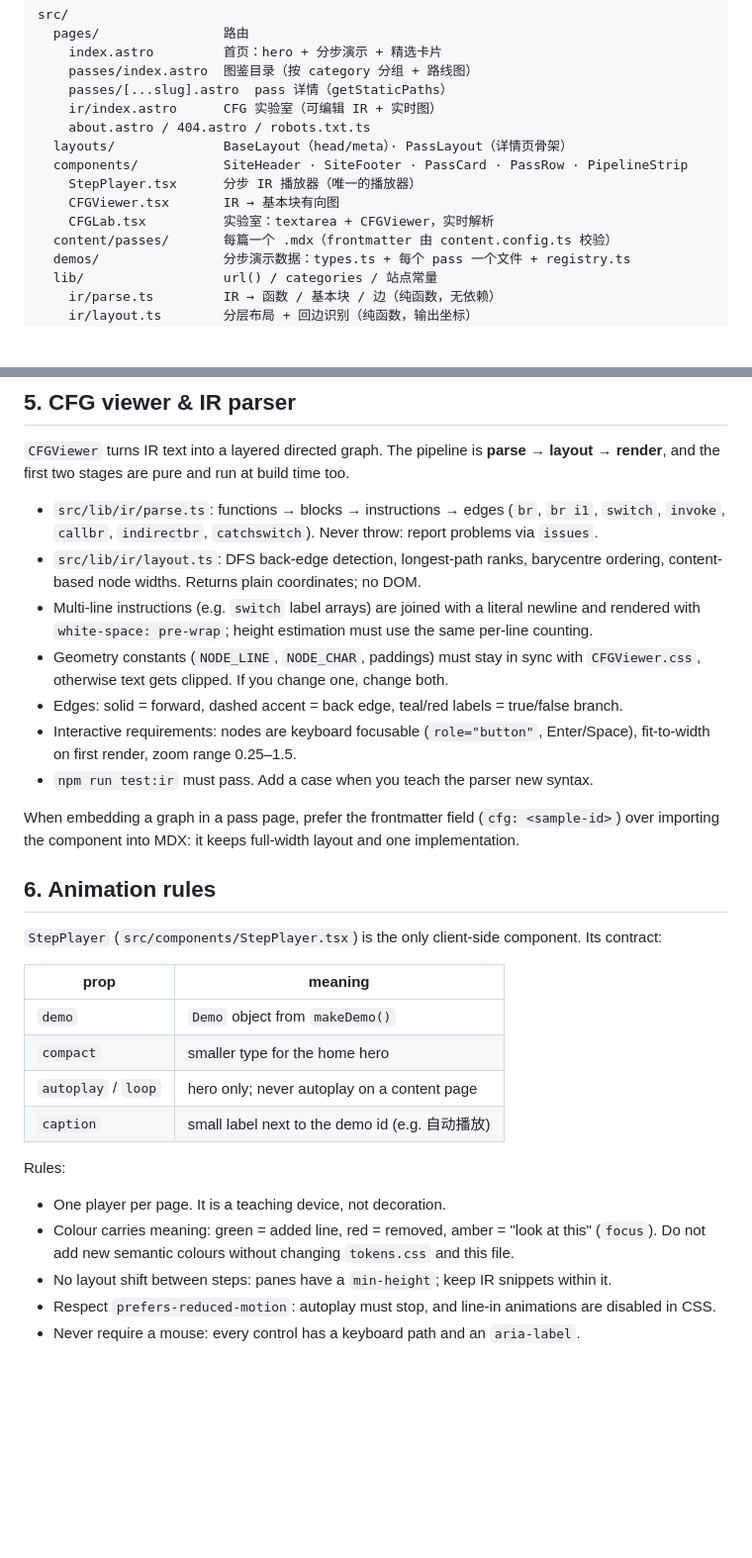
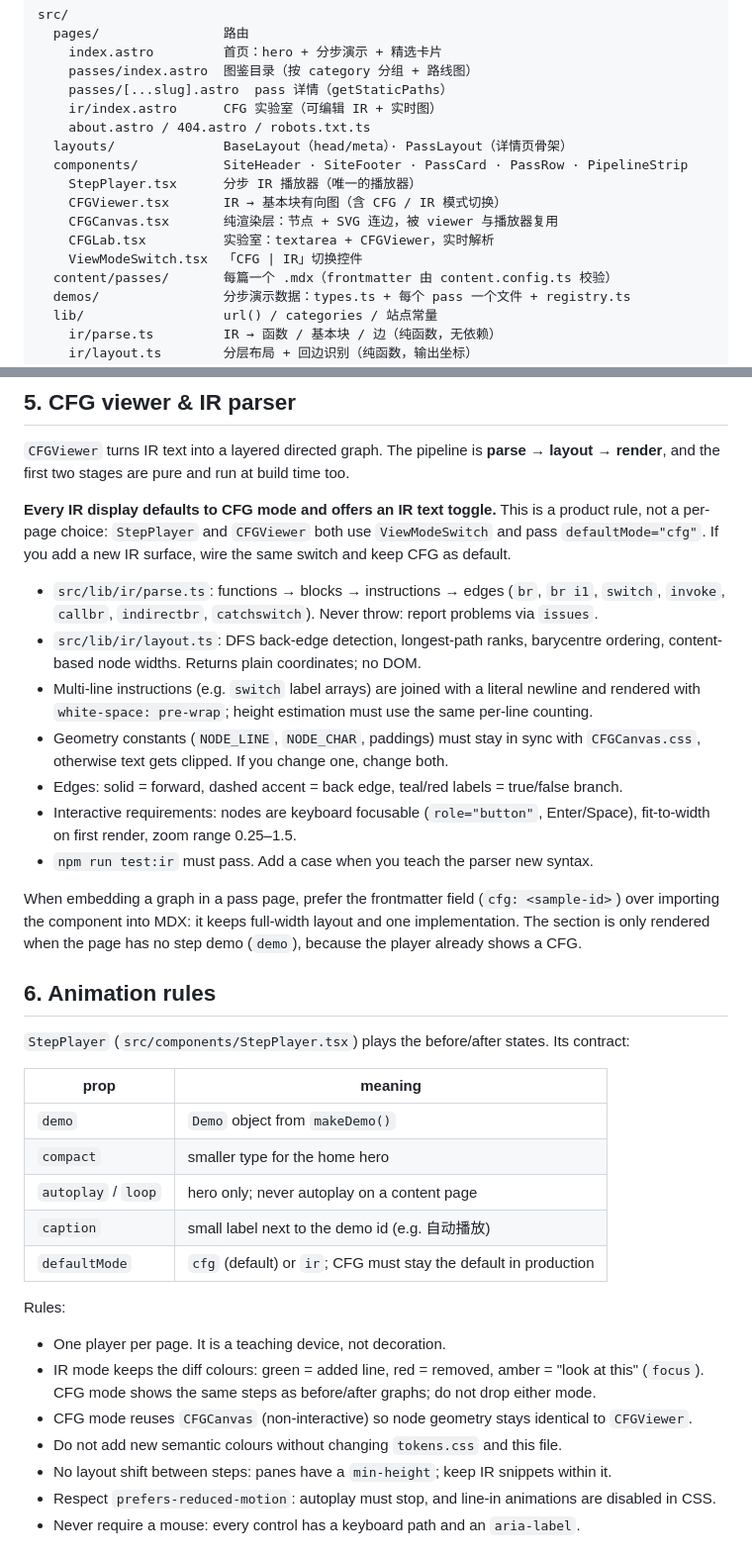
Before and after one commit to HerrCai0907/passatlas, a Markdown page: AGENTS.md, 2 parts joined by grey strips. Shown at 99% size. Rendered like a GitHub page; blank space fills up the shorter version.

```diff
--- a/AGENTS.md
+++ b/AGENTS.md
@@ -52,8 +52,10 @@ src/
   layouts/              BaseLayout（head/meta）· PassLayout（详情页骨架）
   components/           SiteHeader · SiteFooter · PassCard · PassRow · PipelineStrip
     StepPlayer.tsx      分步 IR 播放器（唯一的播放器）
-    CFGViewer.tsx       IR → 基本块有向图
+    CFGViewer.tsx       IR → 基本块有向图（含 CFG / IR 模式切换）
+    CFGCanvas.tsx       纯渲染层：节点 + SVG 连边，被 viewer 与播放器复用
     CFGLab.tsx          实验室：textarea + CFGViewer，实时解析
+    ViewModeSwitch.tsx  「CFG | IR」切换控件
   content/passes/       每篇一个 .mdx（frontmatter 由 content.config.ts 校验）
   demos/                分步演示数据：types.ts + 每个 pass 一个文件 + registry.ts
   lib/                  url() / categories / 站点常量
@@ -149,24 +151,29 @@ updated: 2026-11-01
 `CFGViewer` turns IR text into a layered directed graph. The pipeline is
 **parse → layout → render**, and the first two stages are pure and run at build time too.
 
+**Every IR display defaults to CFG mode and offers an IR text toggle.** This is a product rule,
+not a per-page choice: `StepPlayer` and `CFGViewer` both use `ViewModeSwitch` and pass
+`defaultMode="cfg"`. If you add a new IR surface, wire the same switch and keep CFG as default.
+
 - `src/lib/ir/parse.ts`: functions → blocks → instructions → edges (`br`, `br i1`, `switch`,
   `invoke`, `callbr`, `indirectbr`, `catchswitch`). Never throw: report problems via `issues`.
 - `src/lib/ir/layout.ts`: DFS back-edge detection, longest-path ranks, barycentre ordering,
   content-based node widths. Returns plain coordinates; no DOM.
 - Multi-line instructions (e.g. `switch` label arrays) are joined with a literal newline and rendered with `white-space: pre-wrap`; height estimation must use the same per-line counting.
 - Geometry constants (`NODE_LINE`, `NODE_CHAR`, paddings) must stay in sync with
-  `CFGViewer.css`, otherwise text gets clipped. If you change one, change both.
+  `CFGCanvas.css`, otherwise text gets clipped. If you change one, change both.
 - Edges: solid = forward, dashed accent = back edge, teal/red labels = true/false branch.
 - Interactive requirements: nodes are keyboard focusable (`role="button"`, Enter/Space),
   fit-to-width on first render, zoom range 0.25–1.5.
 - `npm run test:ir` must pass. Add a case when you teach the parser new syntax.
 
 When embedding a graph in a pass page, prefer the frontmatter field (`cfg: <sample-id>`) over
-importing the component into MDX: it keeps full-width layout and one implementation.
+importing the component into MDX: it keeps full-width layout and one implementation. The section
+is only rendered when the page has no step demo (`demo`), because the player already shows a CFG.
 
 ## 6. Animation rules
 
-`StepPlayer` (`src/components/StepPlayer.tsx`) is the only client-side component. Its contract:
+`StepPlayer` (`src/components/StepPlayer.tsx`) plays the before/after states. Its contract:
 
 | prop | meaning |
 | --- | --- |
@@ -174,12 +181,15 @@ importing the component into MDX: it keeps full-width layout and one implementat
 | `compact` | smaller type for the home hero |
 | `autoplay` / `loop` | hero only; never autoplay on a content page |
 | `caption` | small label next to the demo id (e.g. 自动播放) |
+| `defaultMode` | `cfg` (default) or `ir`; CFG must stay the default in production |
 
 Rules:
 
 - One player per page. It is a teaching device, not decoration.
-- Colour carries meaning: green = added line, red = removed, amber = "look at this" (`focus`).
-  Do not add new semantic colours without changing `tokens.css` and this file.
+- IR mode keeps the diff colours: green = added line, red = removed, amber = "look at this"
+  (`focus`). CFG mode shows the same steps as before/after graphs; do not drop either mode.
+- CFG mode reuses `CFGCanvas` (non-interactive) so node geometry stays identical to `CFGViewer`.
+- Do not add new semantic colours without changing `tokens.css` and this file.
 - No layout shift between steps: panes have a `min-height`; keep IR snippets within it.
 - Respect `prefers-reduced-motion`: autoplay must stop, and line-in animations are disabled in CSS.
 - Never require a mouse: every control has a keyboard path and an `aria-label`.
```
Also changed, not shown: README.md (+4 -2 lines), docs/preview-cfg.png, docs/preview-home.png, docs/preview-pass.png, 12 other files.
